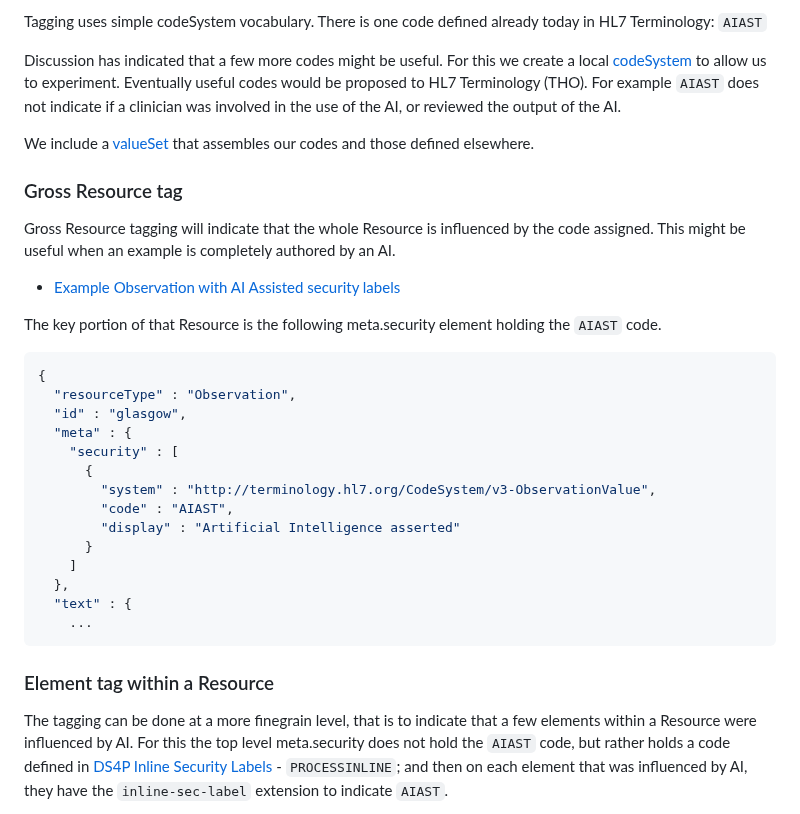
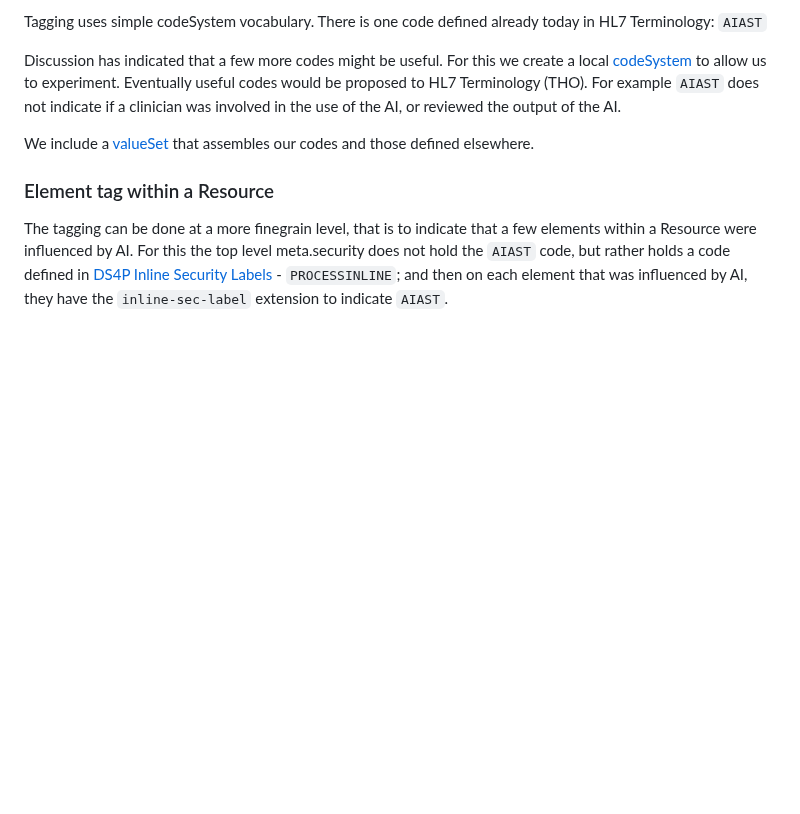
Before and after one commit to HL7/aitransparency-ig, a Markdown page: input/pagecontent/explainer.md, the part around the change. GitHub-like rendering; blank space fills up the shorter version.

````diff
--- a/input/pagecontent/explainer.md
+++ b/input/pagecontent/explainer.md
@@ -11,30 +11,6 @@ Discussion has indicated that a few more codes might be useful. For this we crea
 
 We include a [valueSet](ValueSet-ProvenanceVS.html) that assembles our codes and those defined elsewhere.
 
-### Gross Resource tag
-
-Gross Resource tagging will indicate that the whole Resource is influenced by the code assigned. This might be useful when an example is completely authored by an AI.
-
-- [Example Observation with AI Assisted security labels](Observation-glasgow.html)
-
-The key portion of that Resource is the following meta.security element holding the `AIAST` code.
-
-```json
-{
-  "resourceType" : "Observation",
-  "id" : "glasgow",
-  "meta" : {
-    "security" : [
-      {
-        "system" : "http://terminology.hl7.org/CodeSystem/v3-ObservationValue",
-        "code" : "AIAST",
-        "display" : "Artificial Intelligence asserted"
-      }
-    ]
-  },
-  "text" : {
-    ...
-```
 
 ### Element tag within a Resource
 
````
Also changed, not shown: input/pagecontent/general_guidance.md (+62 -0 lines).
